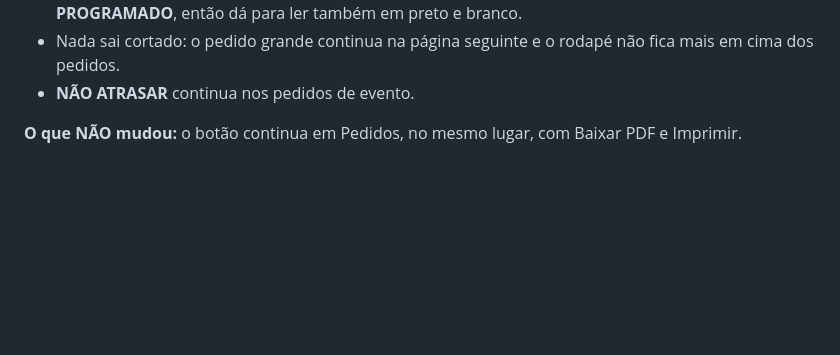
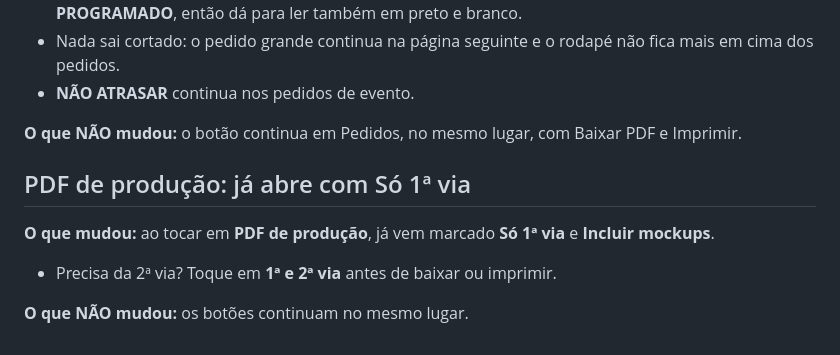
Before and after one commit to martinssrenanrm/martins-uniformes, a Markdown page: docs/ux/NOVIDADES-PARA-EQUIPE.md, the part around the change. GitHub-like rendering; blank space fills up the shorter version.

Commit message:
Novidades: PDF de produção abre com Só 1ª via

```diff
--- a/docs/ux/NOVIDADES-PARA-EQUIPE.md
+++ b/docs/ux/NOVIDADES-PARA-EQUIPE.md
@@ -837,3 +837,10 @@ Cada sugestão diz **o porquê** e tem um botão que leva para resolver. Quem ca
 - **NÃO ATRASAR** continua nos pedidos de evento.
 
 **O que NÃO mudou:** o botão continua em Pedidos, no mesmo lugar, com Baixar PDF e Imprimir.
+
+## PDF de produção: já abre com Só 1ª via
+
+**O que mudou:** ao tocar em **PDF de produção**, já vem marcado **Só 1ª via** e **Incluir mockups**.
+- Precisa da 2ª via? Toque em **1ª e 2ª via** antes de baixar ou imprimir.
+
+**O que NÃO mudou:** os botões continuam no mesmo lugar.
```
